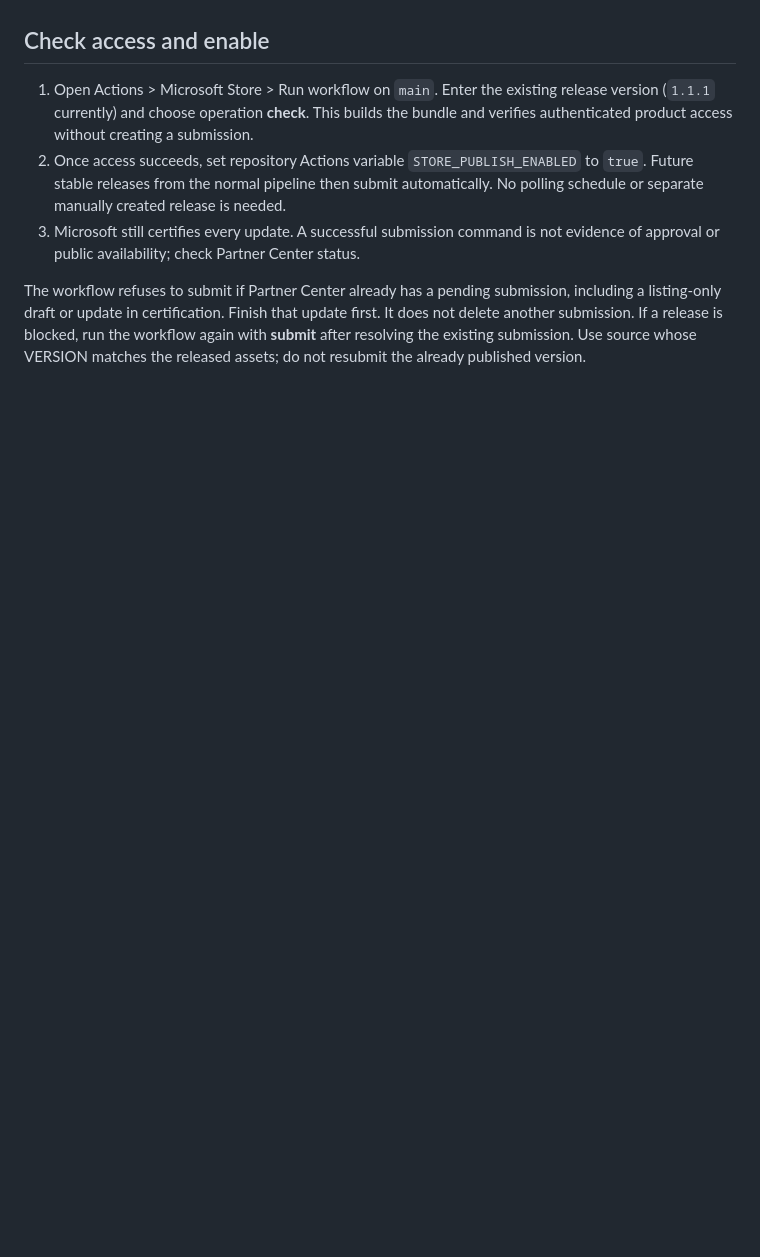
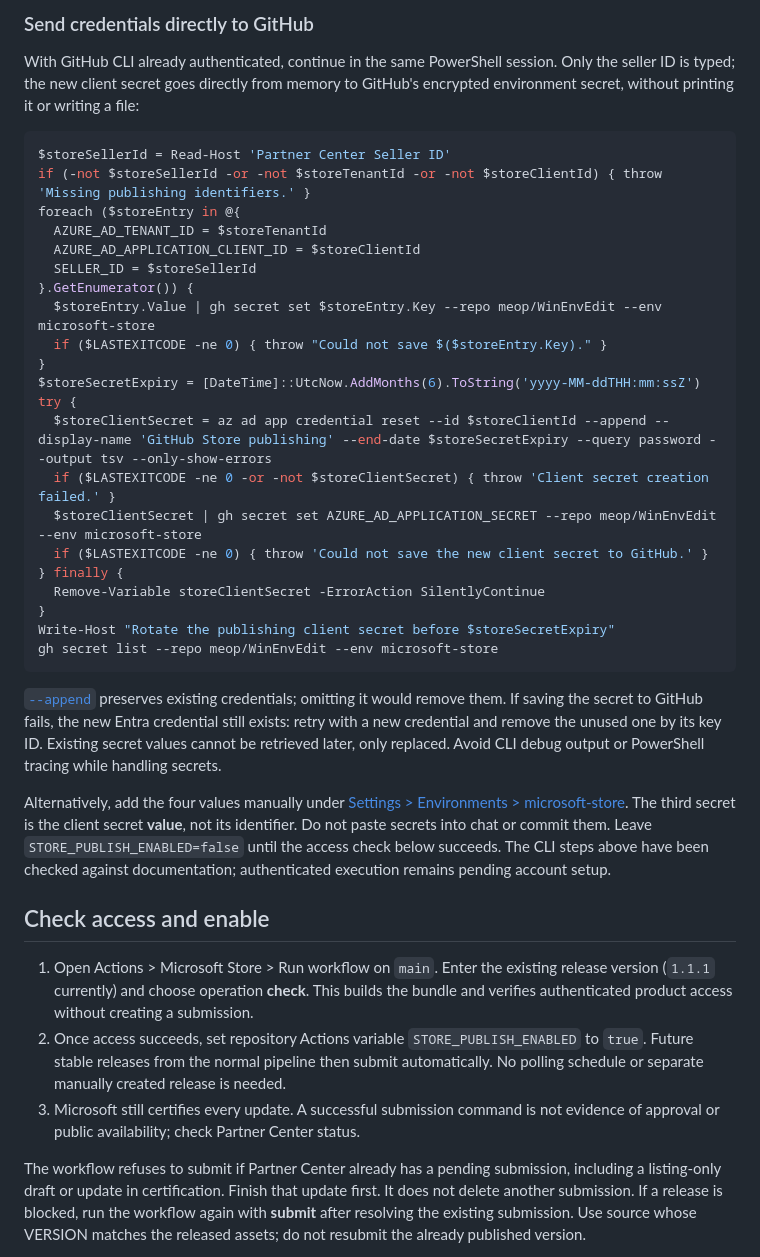
Before and after one commit to meop/WinEnvEdit, a Markdown page: packaging/store/AUTOMATION.md, the part around one of its changes. GitHub-like rendering; blank space fills up the shorter version.

````diff
--- a/packaging/store/AUTOMATION.md
+++ b/packaging/store/AUTOMATION.md
@@ -34,3 +95,46 @@ Follow [Microsoft's setup instructions](https://learn.microsoft.com/en-us/window
+### Send credentials directly to GitHub
+
+With GitHub CLI already authenticated, continue in the same PowerShell session.
+Only the seller ID is typed; the new client secret goes directly from memory to
+GitHub's encrypted environment secret, without printing it or writing a file:
+
+```powershell
+$storeSellerId = Read-Host 'Partner Center Seller ID'
+if (-not $storeSellerId -or -not $storeTenantId -or -not $storeClientId) { throw 'Missing publishing identifiers.' }
+foreach ($storeEntry in @{
+  AZURE_AD_TENANT_ID = $storeTenantId
+  AZURE_AD_APPLICATION_CLIENT_ID = $storeClientId
+  SELLER_ID = $storeSellerId
+}.GetEnumerator()) {
+  $storeEntry.Value | gh secret set $storeEntry.Key --repo meop/WinEnvEdit --env microsoft-store
+  if ($LASTEXITCODE -ne 0) { throw "Could not save $($storeEntry.Key)." }
+}
+$storeSecretExpiry = [DateTime]::UtcNow.AddMonths(6).ToString('yyyy-MM-ddTHH:mm:ssZ')
+try {
+  $storeClientSecret = az ad app credential reset --id $storeClientId --append --display-name 'GitHub Store publishing' --end-date $storeSecretExpiry --query password --output tsv --only-show-errors
+  if ($LASTEXITCODE -ne 0 -or -not $storeClientSecret) { throw 'Client secret creation failed.' }
+  $storeClientSecret | gh secret set AZURE_AD_APPLICATION_SECRET --repo meop/WinEnvEdit --env microsoft-store
+  if ($LASTEXITCODE -ne 0) { throw 'Could not save the new client secret to GitHub.' }
+} finally {
+  Remove-Variable storeClientSecret -ErrorAction SilentlyContinue
+}
+Write-Host "Rotate the publishing client secret before $storeSecretExpiry"
+gh secret list --repo meop/WinEnvEdit --env microsoft-store
+```
+
+[`--append`](https://learn.microsoft.com/en-us/cli/azure/ad/app/credential#az-ad-app-credential-reset)
+preserves existing credentials; omitting it would remove them. If saving the
+secret to GitHub fails, the new Entra credential still exists: retry with a new
+credential and remove the unused one by its key ID. Existing secret values
+cannot be retrieved later, only replaced. Avoid CLI debug output or PowerShell
+tracing while handling secrets.
+
+Alternatively, add the four values manually under
+[Settings > Environments > microsoft-store](https://github.com/meop/WinEnvEdit/settings/environments).
+The third secret is the client secret **value**, not its identifier. Do not
+paste secrets into chat or commit them. Leave `STORE_PUBLISH_ENABLED=false`
+until the access check below succeeds. The CLI steps above have been checked
+against documentation; authenticated execution remains pending account setup.
 
 ## Check access and enable
 
````
Also changed, not shown: other parts of packaging/store/AUTOMATION.md (+78 -17 lines).
